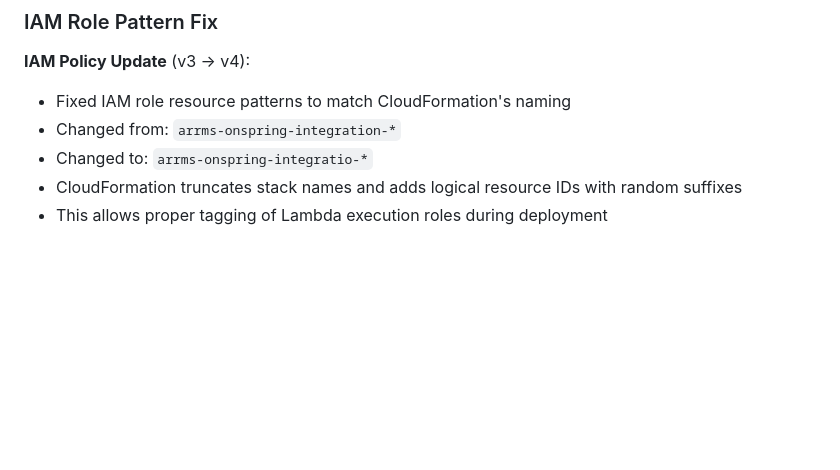
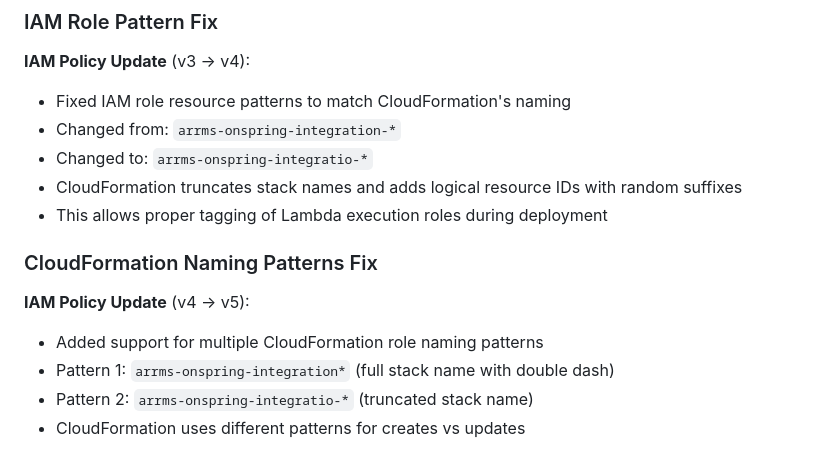
Before and after one commit to Beleza-Asureti/arrms-onspring-integration, a Markdown page: DEPLOYMENT_SUMMARY.md, the part around the change. Rendered like a GitHub page; blank space fills up the shorter version.

Commit message:
Support both CloudFormation IAM role naming patterns (v5)

```diff
--- a/DEPLOYMENT_SUMMARY.md
+++ b/DEPLOYMENT_SUMMARY.md
@@ -330,3 +330,10 @@ For issues or questions:
 - Changed to: `arrms-onspring-integratio-*`
 - CloudFormation truncates stack names and adds logical resource IDs with random suffixes
 - This allows proper tagging of Lambda execution roles during deployment
+
+### CloudFormation Naming Patterns Fix
+**IAM Policy Update** (v4 → v5):
+- Added support for multiple CloudFormation role naming patterns
+- Pattern 1: `arrms-onspring-integration*` (full stack name with double dash)
+- Pattern 2: `arrms-onspring-integratio-*` (truncated stack name)
+- CloudFormation uses different patterns for creates vs updates
```
